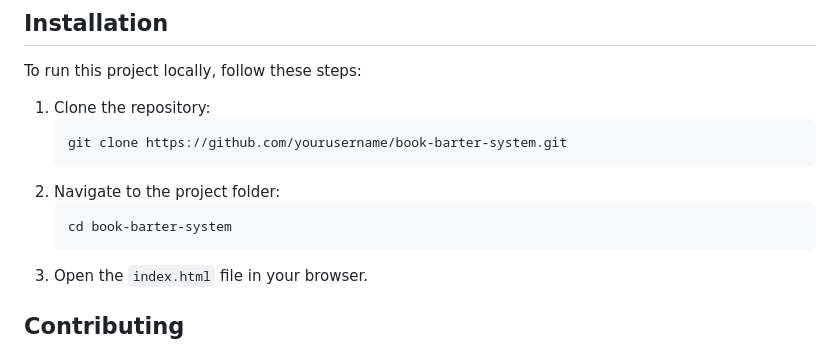
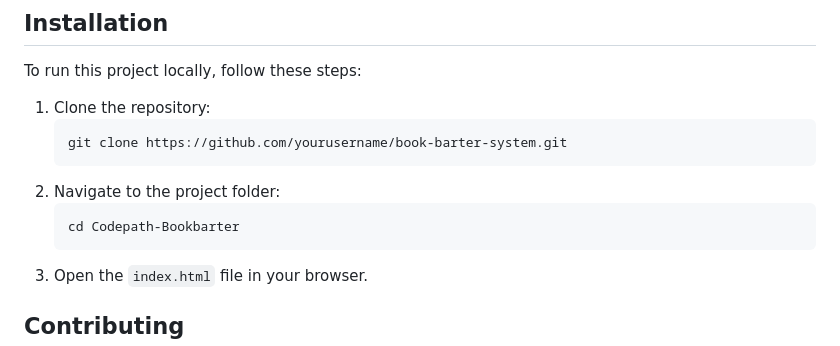
Before and after one commit to AswinKumar1/Codepath-Bookbarter, a Markdown page: README.md, the part around the change. GitHub-like rendering.

Commit message:
Updated with correct file directory for contributions

````diff
--- a/README.md
+++ b/README.md
@@ -183,7 +183,7 @@ To run this project locally, follow these steps:
    ```
 2. Navigate to the project folder:
    ```bash
-   cd book-barter-system
+   cd Codepath-Bookbarter
    ```
 3. Open the `index.html` file in your browser.
 
````
